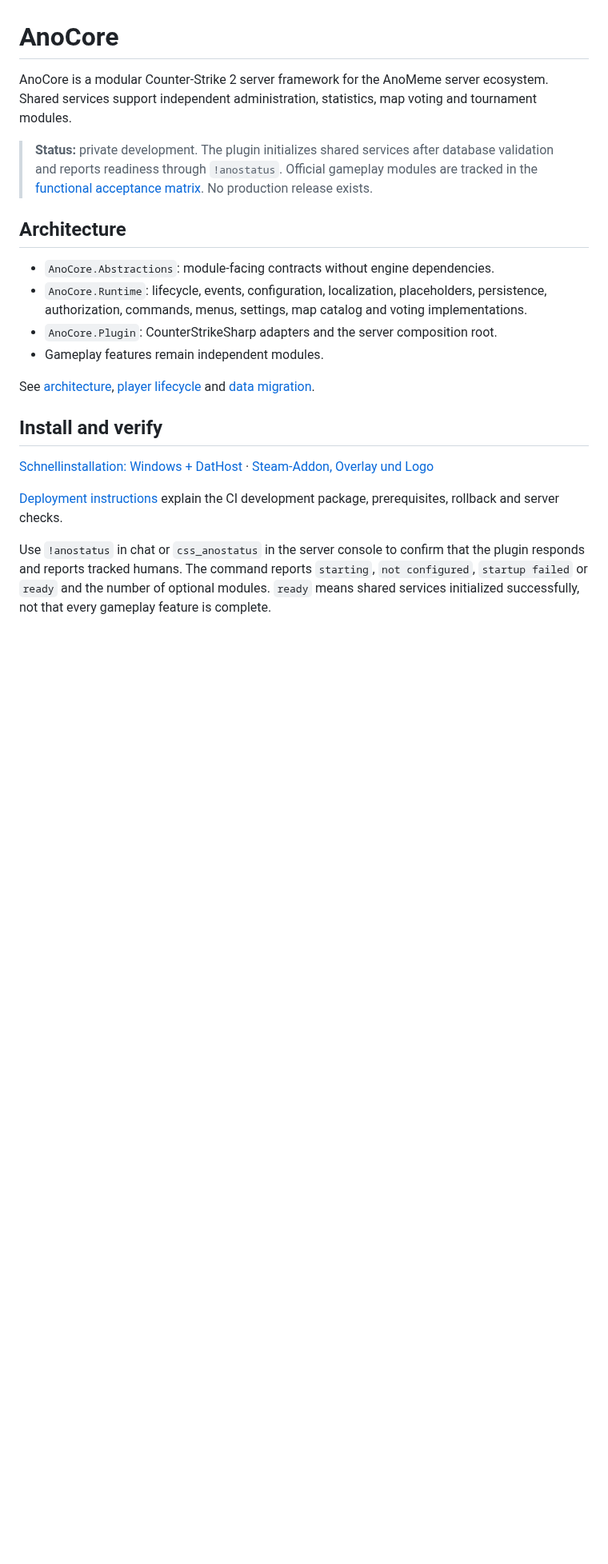
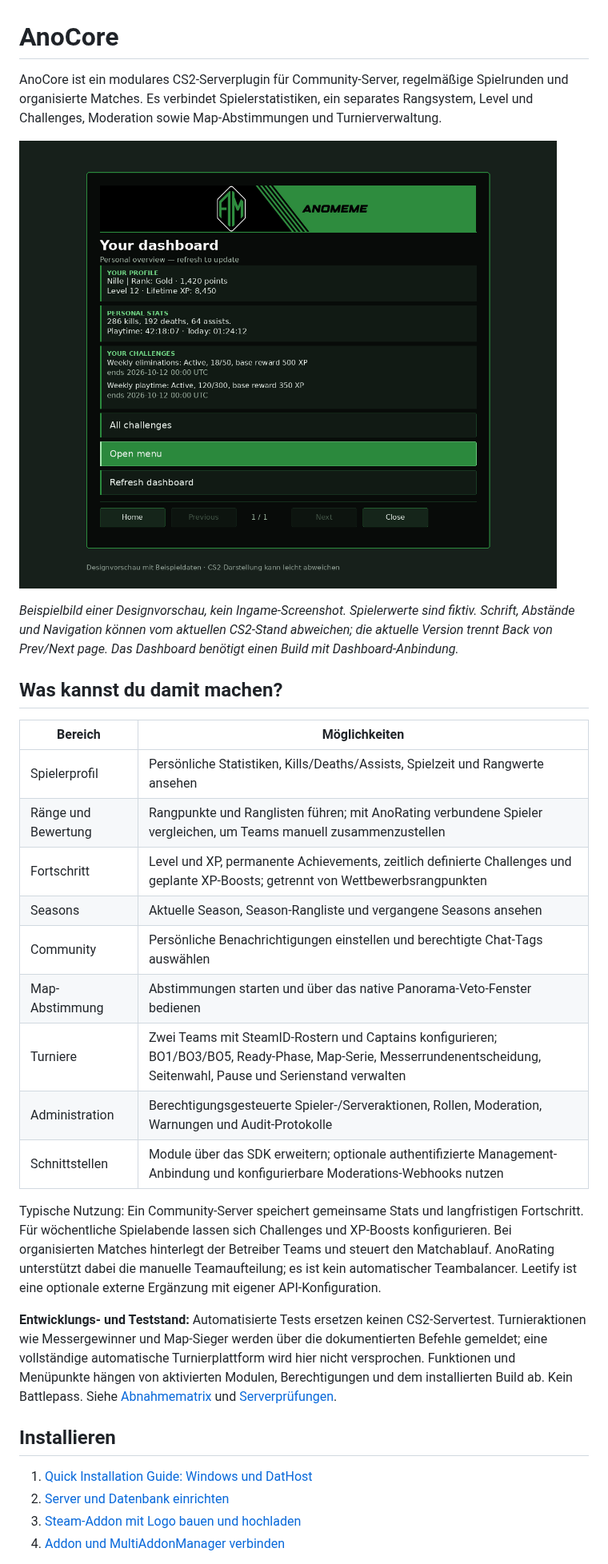
Before and after one commit to nfloser/AnoCore, a Markdown page: README.md, the part around one of its changes. Shown at 80% size. Rendered like a GitHub page; pictures changed too: docs/images/dashboard-example.png (added); blank space fills up the shorter version.

Commit message:
Show AnoCore features and document server/database setup

```diff
--- a/README.md
+++ b/README.md
@@ -1,23 +1,45 @@
 # AnoCore
 
-AnoCore is a modular Counter-Strike 2 server framework for the AnoMeme server ecosystem. Shared services support independent administration, statistics, map voting and tournament modules.
+AnoCore ist ein modulares CS2-Serverplugin für Community-Server, regelmäßige Spielrunden
+und organisierte Matches. Es verbindet Spielerstatistiken, ein separates Rangsystem,
+Level und Challenges, Moderation sowie Map-Abstimmungen und Turnierverwaltung.
 
-> **Status:** private development. The plugin initializes shared services after database validation and reports readiness through `!anostatus`. Official gameplay modules are tracked in the [functional acceptance matrix](docs/functional-acceptance.md). No production release exists.
+![ANOMEME-Dashboard – Designvorschau mit Beispieldaten](docs/images/dashboard-example.png)
 
-## Architecture
+*Beispielbild einer Designvorschau, kein Ingame-Screenshot. Spielerwerte sind fiktiv.
+Schrift, Abstände und Navigation können vom aktuellen CS2-Stand abweichen;
+die aktuelle Version trennt Back von Prev/Next page. Das Dashboard benötigt einen Build mit Dashboard-Anbindung.*
 
-- `AnoCore.Abstractions`: module-facing contracts without engine dependencies.
-- `AnoCore.Runtime`: lifecycle, events, configuration, localization, placeholders, persistence, authorization, commands, menus, settings, map catalog and voting implementations.
-- `AnoCore.Plugin`: CounterStrikeSharp adapters and the server composition root.
-- Gameplay features remain independent modules.
+## Was kannst du damit machen?
 
-See [architecture](docs/architecture.md), [player lifecycle](docs/player-lifecycle.md) and [data migration](docs/data-migration.md).
+| Bereich | Möglichkeiten |
+| --- | --- |
+| Spielerprofil | Persönliche Statistiken, Kills/Deaths/Assists, Spielzeit und Rangwerte ansehen |
+| Ränge und Bewertung | Rangpunkte und Ranglisten führen; mit AnoRating verbundene Spieler vergleichen, um Teams manuell zusammenzustellen |
+| Fortschritt | Level und XP, permanente Achievements, zeitlich definierte Challenges und geplante XP-Boosts; getrennt von Wettbewerbsrangpunkten |
+| Seasons | Aktuelle Season, Season-Rangliste und vergangene Seasons ansehen |
+| Community | Persönliche Benachrichtigungen einstellen und berechtigte Chat-Tags auswählen |
+| Map-Abstimmung | Abstimmungen starten und über das native Panorama-Veto-Fenster bedienen |
+| Turniere | Zwei Teams mit SteamID-Rostern und Captains konfigurieren; BO1/BO3/BO5, Ready-Phase, Map-Serie, Messerrundenentscheidung, Seitenwahl, Pause und Serienstand verwalten |
+| Administration | Berechtigungsgesteuerte Spieler-/Serveraktionen, Rollen, Moderation, Warnungen und Audit-Protokolle |
+| Schnittstellen | Module über das SDK erweitern; optionale authentifizierte Management-Anbindung und konfigurierbare Moderations-Webhooks nutzen |
 
-## Install and verify
+Typische Nutzung: Ein Community-Server speichert gemeinsame Stats und langfristigen Fortschritt.
+Für wöchentliche Spielabende lassen sich Challenges und XP-Boosts konfigurieren.
+Bei organisierten Matches hinterlegt der Betreiber Teams und steuert den Matchablauf.
+AnoRating unterstützt dabei die manuelle Teamaufteilung; es ist kein automatischer Teambalancer.
+Leetify ist eine optionale externe Ergänzung mit eigener API-Konfiguration.
 
-[Schnellinstallation: Windows + DatHost](docs/quick-install.de.md) · [Steam-Addon, Overlay und Logo](docs/steam-addon.de.md)
+**Entwicklungs- und Teststand:** Automatisierte Tests ersetzen keinen CS2-Servertest.
+Turnieraktionen wie Messergewinner und Map-Sieger werden über die dokumentierten Befehle gemeldet;
+eine vollständige automatische Turnierplattform wird hier nicht versprochen. Funktionen und Menüpunkte
+hängen von aktivierten Modulen, Berechtigungen und dem installierten Build ab. Kein Battlepass.
+Siehe [Abnahmematrix](docs/functional-acceptance.md) und [Serverprüfungen](docs/full-system-test.md).
 
-[Deployment instructions](docs/deployment.md) explain the CI development package, prerequisites, rollback and server checks.
+## Installieren
 
-Use `!anostatus` in chat or `css_anostatus` in the server console to confirm that the plugin responds and reports tracked humans. The command reports `starting`, `not configured`, `startup failed` or `ready` and the number of optional modules. `ready` means shared services initialized successfully, not that every gameplay feature is complete.
+1. [Quick Installation Guide: Windows und DatHost](docs/quick-install.de.md)
+2. [Server und Datenbank einrichten](docs/server-setup.de.md)
+3. [Steam-Addon mit Logo bauen und hochladen](docs/steam-addon.de.md)
+4. [Addon und MultiAddonManager verbinden](docs/server-setup.de.md#addon-und-multiaddonmanager)
 
```
Also changed, not shown: other parts of README.md (+34 -14 lines), docs/quick-install.de.md (+1 -1 lines), docs/server-setup.de.md (added, +114 -0 lines).
